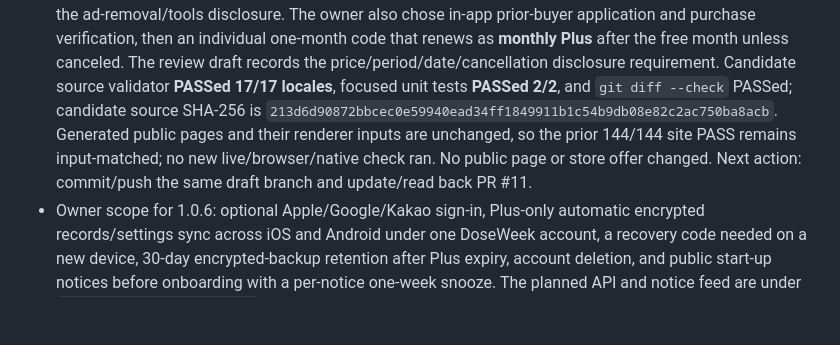
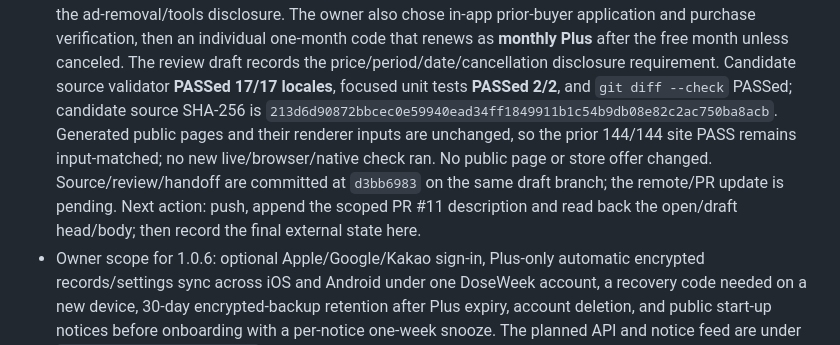
Before and after one commit to wonyoungb/doseweek-legal, a Markdown page: docs/CURRENT_HANDOFF.md, the part around the change. GitHub-like rendering; blank space fills up the shorter version.

Commit message:
docs: checkpoint legal candidate commit

```diff
--- a/docs/CURRENT_HANDOFF.md
+++ b/docs/CURRENT_HANDOFF.md
@@ -13,7 +13,9 @@
   candidate source SHA-256 is `213d6d90872bbcec0e59940ead34ff1849911b1c54b9db08e82c2ac750ba8acb`.
   Generated public pages and their renderer inputs are unchanged, so the prior 144/144 site
   PASS remains input-matched; no new live/browser/native check ran. No public page or store
-  offer changed. Next action: commit/push the same draft branch and update/read back PR #11.
+  offer changed. Source/review/handoff are committed at `d3bb6983` on the same draft branch;
+  the remote/PR update is pending. Next action: push, append the scoped PR #11 description
+  and read back the open/draft head/body; then record the final external state here.
 - Owner scope for 1.0.6: optional Apple/Google/Kakao sign-in, Plus-only automatic encrypted
   records/settings sync across iOS and Android under one DoseWeek account, a recovery code
   needed on a new device, 30-day encrypted-backup retention after Plus expiry, account deletion,
```
